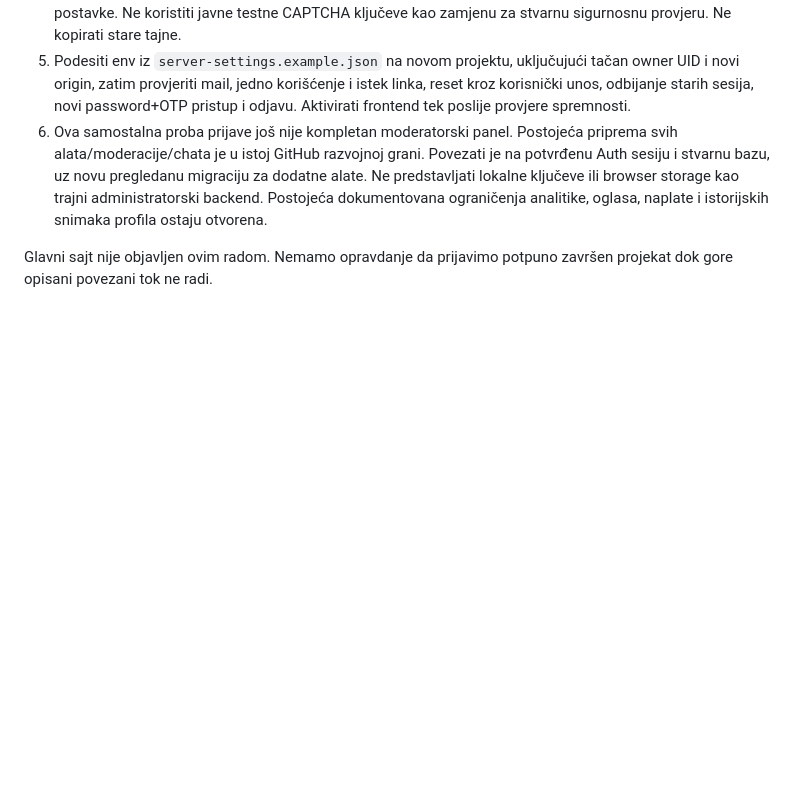
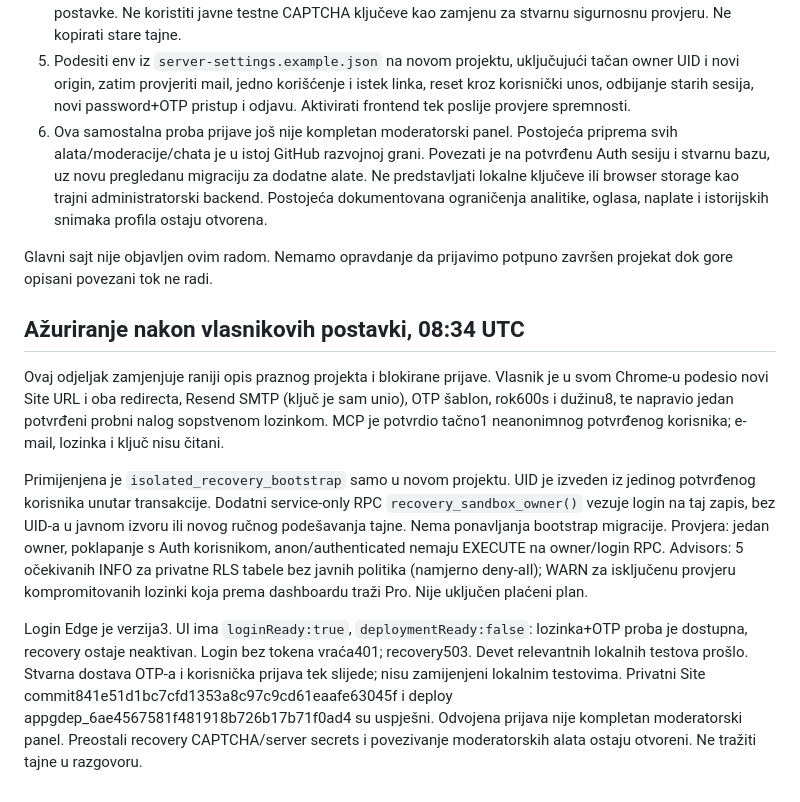
Before and after one commit to borjansaric/Ispovesti-ba, a Markdown page: docs/PRIVATE-PROBE-20261030.md, the part around the change. GitHub-like rendering; blank space fills up the shorter version.

Commit message:
Connect isolated owner and enable password plus OTP probe

```diff
--- a/docs/PRIVATE-PROBE-20261030.md
+++ b/docs/PRIVATE-PROBE-20261030.md
@@ -75,3 +75,29 @@ postojeće tajne iz browsera ili iz baze radi zaobilaženja te prijave.
 
 Glavni sajt nije objavljen ovim radom. Nemamo opravdanje da prijavimo potpuno
 završen projekat dok gore opisani povezani tok ne radi.
+
+## Ažuriranje nakon vlasnikovih postavki, 08:34 UTC
+
+Ovaj odjeljak zamjenjuje raniji opis praznog projekta i blokirane prijave.
+Vlasnik je u svom Chrome-u podesio novi Site URL i oba redirecta, Resend SMTP
+(ključ je sam unio), OTP šablon, rok600s i dužinu8, te napravio jedan potvrđeni
+probni nalog sopstvenom lozinkom. MCP je potvrdio tačno1 neanonimnog potvrđenog
+korisnika; e-mail, lozinka i ključ nisu čitani.
+
+Primijenjena je `isolated_recovery_bootstrap` samo u novom projektu. UID je
+izveden iz jedinog potvrđenog korisnika unutar transakcije. Dodatni service-only
+RPC `recovery_sandbox_owner()` vezuje login na taj zapis, bez UID-a u javnom
+izvoru ili novog ručnog podešavanja tajne. Nema ponavljanja bootstrap migracije.
+Provjera: jedan owner, poklapanje s Auth korisnikom, anon/authenticated nemaju
+EXECUTE na owner/login RPC. Advisors: 5 očekivanih INFO za privatne RLS tabele
+bez javnih politika (namjerno deny-all); WARN za isključenu provjeru kompromitovanih
+lozinki koja prema dashboardu traži Pro. Nije uključen plaćeni plan.
+
+Login Edge je verzija3. UI ima `loginReady:true`, `deploymentReady:false`:
+lozinka+OTP proba je dostupna, recovery ostaje neaktivan. Login bez tokena vraća401;
+recovery503. Devet relevantnih lokalnih testova prošlo. Stvarna dostava OTP-a i
+korisnička prijava tek slijede; nisu zamijenjeni lokalnim testovima.
+Privatni Site commit841e51d1bc7cfd1353a8c97c9cd61eaafe63045f i deploy
+appgdep_6ae4567581f481918b726b17b71f0ad4 su uspješni. Odvojena prijava nije
+kompletan moderatorski panel. Preostali recovery CAPTCHA/server secrets i
+povezivanje moderatorskih alata ostaju otvoreni. Ne tražiti tajne u razgovoru.
```
